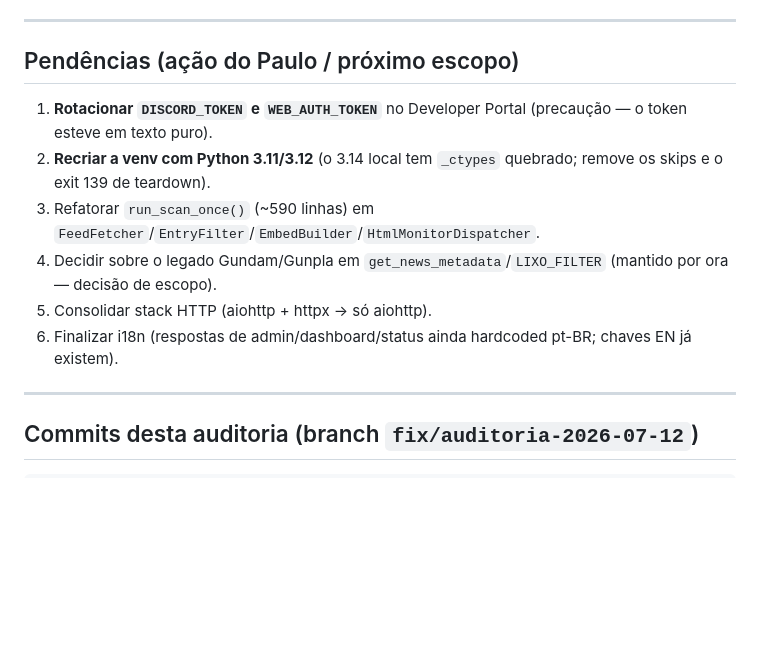
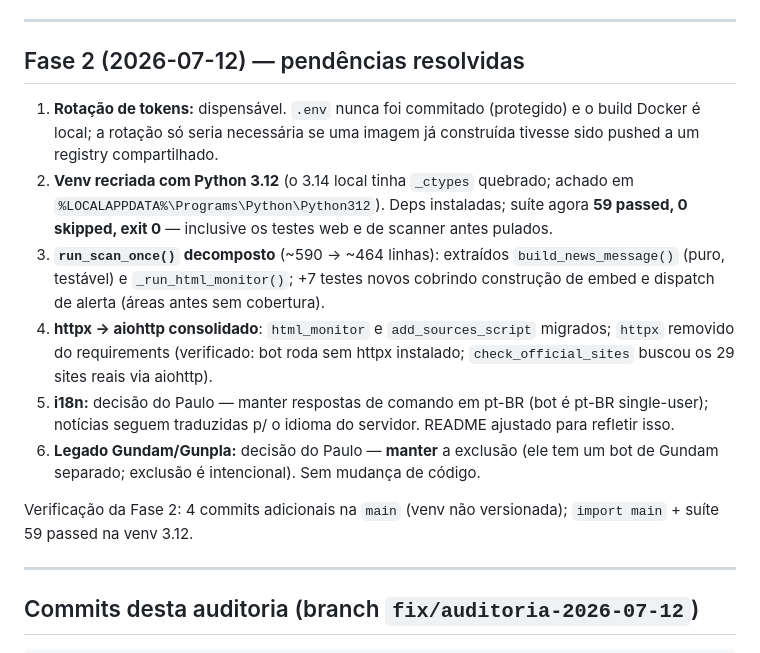
Before and after one commit to carmipa/projeto-bot-games, a Markdown page: analises/2026-07-12_auditoria-profunda.md, the part around the change. Drawn GitHub-style; blank space fills up the shorter version.

Commit message:
docs(analises): fase 2 - venv 3.12, httpx->aiohttp, refactor, decisoes de escopo
Co-Authored-By: Claude Opus 4.8 (1M context) <noreply@anthropic.com>

```diff
--- a/analises/2026-07-12_auditoria-profunda.md
+++ b/analises/2026-07-12_auditoria-profunda.md
@@ -55,14 +55,16 @@ Bot funcional e consciente de segurança (anti-SSRF com resolução DNS, autoriz
 
 ---
 
-## Pendências (ação do Paulo / próximo escopo)
+## Fase 2 (2026-07-12) — pendências resolvidas
 
-1. **Rotacionar `DISCORD_TOKEN` e `WEB_AUTH_TOKEN`** no Developer Portal (precaução — o token esteve em texto puro).
-2. **Recriar a venv com Python 3.11/3.12** (o 3.14 local tem `_ctypes` quebrado; remove os skips e o exit 139 de teardown).
-3. Refatorar `run_scan_once()` (~590 linhas) em `FeedFetcher`/`EntryFilter`/`EmbedBuilder`/`HtmlMonitorDispatcher`.
-4. Decidir sobre o legado Gundam/Gunpla em `get_news_metadata`/`LIXO_FILTER` (mantido por ora — decisão de escopo).
-5. Consolidar stack HTTP (aiohttp + httpx → só aiohttp).
-6. Finalizar i18n (respostas de admin/dashboard/status ainda hardcoded pt-BR; chaves EN já existem).
+1. **Rotação de tokens:** dispensável. `.env` nunca foi commitado (protegido) e o build Docker é local; a rotação só seria necessária se uma imagem já construída tivesse sido pushed a um registry compartilhado.
+2. **Venv recriada com Python 3.12** (o 3.14 local tinha `_ctypes` quebrado; achado em `%LOCALAPPDATA%\Programs\Python\Python312`). Deps instaladas; suíte agora **59 passed, 0 skipped, exit 0** — inclusive os testes web e de scanner antes pulados.
+3. **`run_scan_once()` decomposto** (~590 → ~464 linhas): extraídos `build_news_message()` (puro, testável) e `_run_html_monitor()`; +7 testes novos cobrindo construção de embed e dispatch de alerta (áreas antes sem cobertura).
+4. **httpx → aiohttp consolidado**: `html_monitor` e `add_sources_script` migrados; `httpx` removido do requirements (verificado: bot roda sem httpx instalado; `check_official_sites` buscou os 29 sites reais via aiohttp).
+5. **i18n:** decisão do Paulo — manter respostas de comando em pt-BR (bot é pt-BR single-user); notícias seguem traduzidas p/ o idioma do servidor. README ajustado para refletir isso.
+6. **Legado Gundam/Gunpla:** decisão do Paulo — **manter** a exclusão (ele tem um bot de Gundam separado; exclusão é intencional). Sem mudança de código.
+
+Verificação da Fase 2: 4 commits adicionais na `main` (venv não versionada); `import main` + suíte 59 passed na venv 3.12.
 
 ---
 
```
